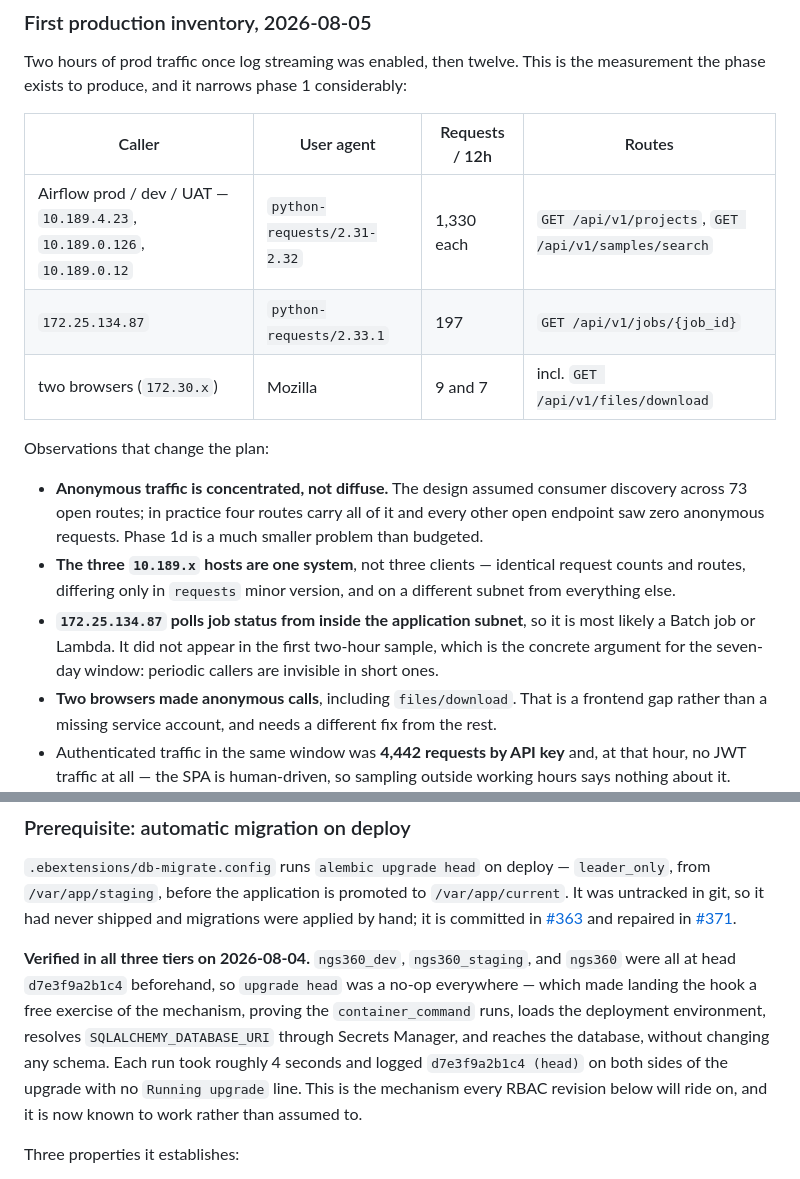
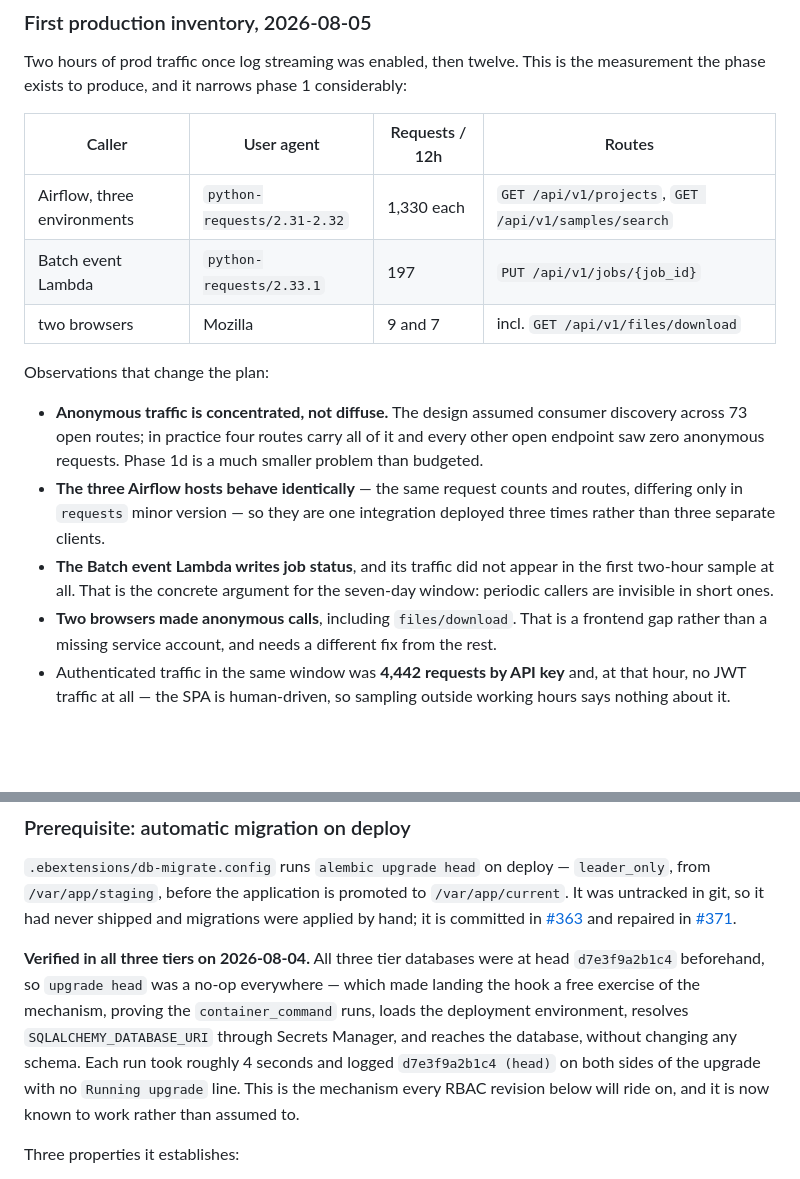
Before and after one commit to NGS360/APIServer, a Markdown page: docs/RBAC.md, 2 parts joined by grey strips. Drawn GitHub-style; blank space fills up the shorter version.

Commit message:
docs: remove infrastructure identifiers from the public repo
This repository is public. Deployment detail belongs in the private BMS
deployment repositories, and I put some of it here:

- Four internal RFC1918 addresses identifying the Airflow hosts and the Batch
  event Lambda, added when the production traffic inventory was recorded.
- The three tier database names.

Callers are now identified by their role -- "Airflow, three environments",
"Batch event Lambda" -- which is what the analysis actually depends on. Nothing
in the reasoning needed the addresses: the conclusions are about which routes
receive anonymous traffic, whether it is reads or writes, and which phase each
consumer blocks. Concrete addresses and database names are operational facts for
whoever holds the credentials, not design inputs.

Also corrects the Batch event Lambda row, which said GET where the traffic is
in fact PUT -- it is the only anonymous write the API receives, which is the
whole reason it blocks phase 1c.

Note this does not remove the values from git history, where the earlier commits
remain readable.

Co-Authored-By: Claude Opus 5 (1M context) <noreply@anthropic.com>

```diff
--- a/docs/RBAC.md
+++ b/docs/RBAC.md
@@ -692,15 +692,15 @@ Two hours of prod traffic once log streaming was enabled, then twelve. This is t
 
 | Caller | User agent | Requests / 12h | Routes |
 |---|---|---|---|
-| Airflow prod / dev / UAT — `10.189.4.23`, `10.189.0.126`, `10.189.0.12` | `python-requests/2.31-2.32` | 1,330 each | `GET /api/v1/projects`, `GET /api/v1/samples/search` |
-| `172.25.134.87` | `python-requests/2.33.1` | 197 | `GET /api/v1/jobs/{job_id}` |
-| two browsers (`172.30.x`) | Mozilla | 9 and 7 | incl. `GET /api/v1/files/download` |
+| Airflow, three environments | `python-requests/2.31-2.32` | 1,330 each | `GET /api/v1/projects`, `GET /api/v1/samples/search` |
+| Batch event Lambda | `python-requests/2.33.1` | 197 | `PUT /api/v1/jobs/{job_id}` |
+| two browsers | Mozilla | 9 and 7 | incl. `GET /api/v1/files/download` |
 
 Observations that change the plan:
 
 - **Anonymous traffic is concentrated, not diffuse.** The design assumed consumer discovery across 73 open routes; in practice four routes carry all of it and every other open endpoint saw zero anonymous requests. Phase 1d is a much smaller problem than budgeted.
-- **The three `10.189.x` hosts are one system**, not three clients — identical request counts and routes, differing only in `requests` minor version, and on a different subnet from everything else.
-- **`172.25.134.87` polls job status from inside the application subnet**, so it is most likely a Batch job or Lambda. It did not appear in the first two-hour sample, which is the concrete argument for the seven-day window: periodic callers are invisible in short ones.
+- **The three Airflow hosts behave identically** — the same request counts and routes, differing only in `requests` minor version — so they are one integration deployed three times rather than three separate clients.
+- **The Batch event Lambda writes job status**, and its traffic did not appear in the first two-hour sample at all. That is the concrete argument for the seven-day window: periodic callers are invisible in short ones.
 - **Two browsers made anonymous calls**, including `files/download`. That is a frontend gap rather than a missing service account, and needs a different fix from the rest.
 - Authenticated traffic in the same window was **4,442 requests by API key** and, at that hour, no JWT traffic at all — the SPA is human-driven, so sampling outside working hours says nothing about it.
 
@@ -768,7 +768,7 @@ Dry-run necessarily lets a should-be-denied write succeed. That is acceptable fo
 
 `.ebextensions/db-migrate.config` runs `alembic upgrade head` on deploy — `leader_only`, from `/var/app/staging`, before the application is promoted to `/var/app/current`. It was untracked in git, so it had never shipped and migrations were applied by hand; it is committed in [#363](https://github.com/NGS360/APIServer/pull/363) and repaired in [#371](https://github.com/NGS360/APIServer/pull/371).
 
-**Verified in all three tiers on 2026-08-04.** `ngs360_dev`, `ngs360_staging`, and `ngs360` were all at head `d7e3f9a2b1c4` beforehand, so `upgrade head` was a no-op everywhere — which made landing the hook a free exercise of the mechanism, proving the `container_command` runs, loads the deployment environment, resolves `SQLALCHEMY_DATABASE_URI` through Secrets Manager, and reaches the database, without changing any schema. Each run took roughly 4 seconds and logged `d7e3f9a2b1c4 (head)` on both sides of the upgrade with no `Running upgrade` line. This is the mechanism every RBAC revision below will ride on, and it is now known to work rather than assumed to.
+**Verified in all three tiers on 2026-08-04.** All three tier databases were at head `d7e3f9a2b1c4` beforehand, so `upgrade head` was a no-op everywhere — which made landing the hook a free exercise of the mechanism, proving the `container_command` runs, loads the deployment environment, resolves `SQLALCHEMY_DATABASE_URI` through Secrets Manager, and reaches the database, without changing any schema. Each run took roughly 4 seconds and logged `d7e3f9a2b1c4 (head)` on both sides of the upgrade with no `Running upgrade` line. This is the mechanism every RBAC revision below will ride on, and it is now known to work rather than assumed to.
 
 Three properties it establishes:
 
```
